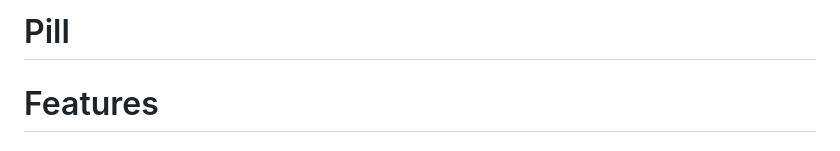
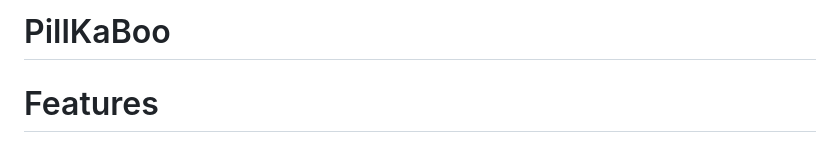
Before and after one commit to becooq81/PillKaBoo, a Markdown page: README.md, the part around the change. Drawn GitHub-style.

```diff
--- a/README.md
+++ b/README.md
@@ -1,4 +1,4 @@
-# Pill
+# PillKaBoo
 
 # Features
 
```
